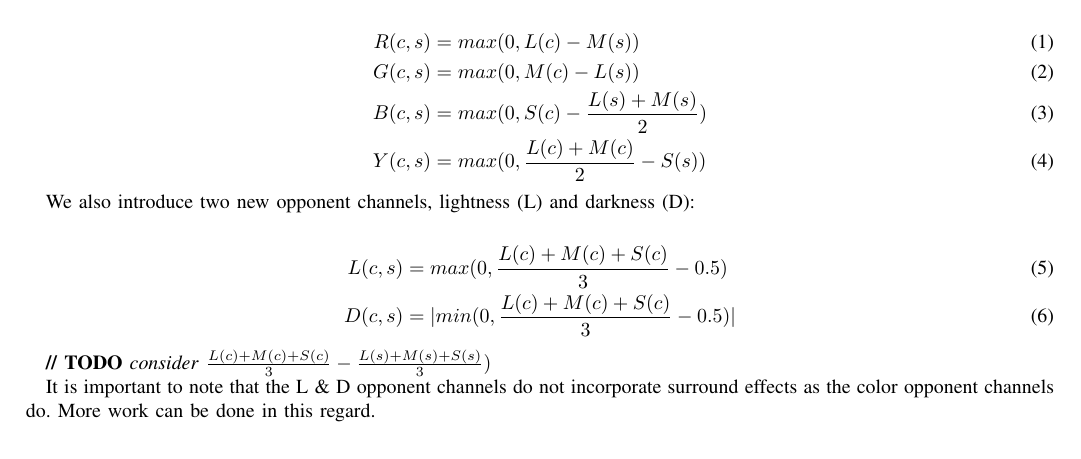
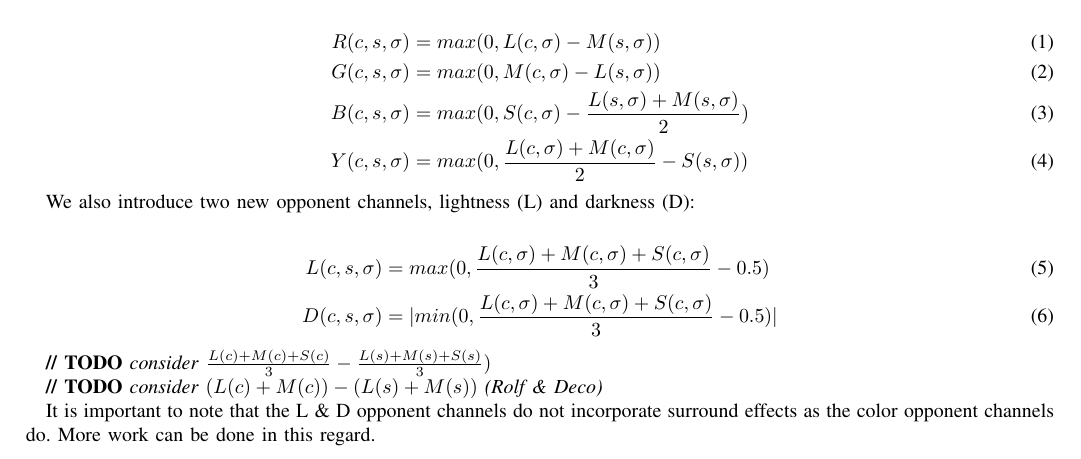
Before and after one commit to connollyst/color-induction-thesis, a LaTeX thesis (MasterThesis.tex): part of page 6 of 10, cut at the place of the change. Compiled offline with pdfLaTeX.

Commit message:
Added sigma to opponent eqs

```diff
--- a/MasterThesis.tex
+++ b/MasterThesis.tex
@@ -702,21 +702,22 @@ In our implementation, for convenience, we utilize the R, G, and B channels of t
 To construct opponent color channels, we contrast center $(c)$ and surround $(s)$ convolutions of the L, M, and S channels into three pairs: two color \cite{spitzer:2005} and one achromatic.
 
 \begin{flalign}
-    R(c, s) &= max(0, L(c) - M(s)) \\
-    G(c, s) &= max(0, M(c) - L(s)) \\
-    B(c, s) &= max(0, S(c) - \frac{L(s) + M(s)}{2}) \\
-    Y(c, s) &= max(0, \frac{L(c) + M(c)}{2} - S(s))
+    R(c, s, \sigma) &= max(0, L(c, \sigma) - M(s, \sigma)) \\
+    G(c, s, \sigma) &= max(0, M(c, \sigma) - L(s, \sigma)) \\
+    B(c, s, \sigma) &= max(0, S(c, \sigma) - \frac{L(s, \sigma) + M(s, \sigma)}{2}) \\
+    Y(c, s, \sigma) &= max(0, \frac{L(c, \sigma) + M(c, \sigma)}{2} - S(s, \sigma))
 \end{flalign}
 
 We also introduce two new opponent channels, lightness (L) and darkness (D):
 
 \begin{flalign}
-    L(c, s) &= max(0, \frac{L(c) + M(c) + S(c)}{3} - 0.5) \\
-    D(c, s) &= | min(0, \frac{L(c) + M(c) + S(c)}{3} - 0.5) |
+    L(c, s, \sigma) &= max(0, \frac{L(c, \sigma) + M(c, \sigma) + S(c, \sigma)}{3} - 0.5) \\
+    D(c, s, \sigma) &= | min(0, \frac{L(c, \sigma) + M(c, \sigma) + S(c, \sigma)}{3} - 0.5) |
 \end{flalign}
 
 \textbf{// TODO} \textit{consider} $\frac{L(c) + M(c) + S(c)}{3} - \frac{L(s) + M(s) + S(s)}{3})$
 
+\textbf{// TODO} \textit{consider} $(L(c) + M(c)) - (L(s) + M(s))$ \textit{(Rolf \& Deco)}
 
 It is important to note that the L \& D opponent channels do not incorporate surround effects as the color opponent channels do. More work can be done in this regard.
 
```
Also changed, not shown: MasterThesis.pdf.
